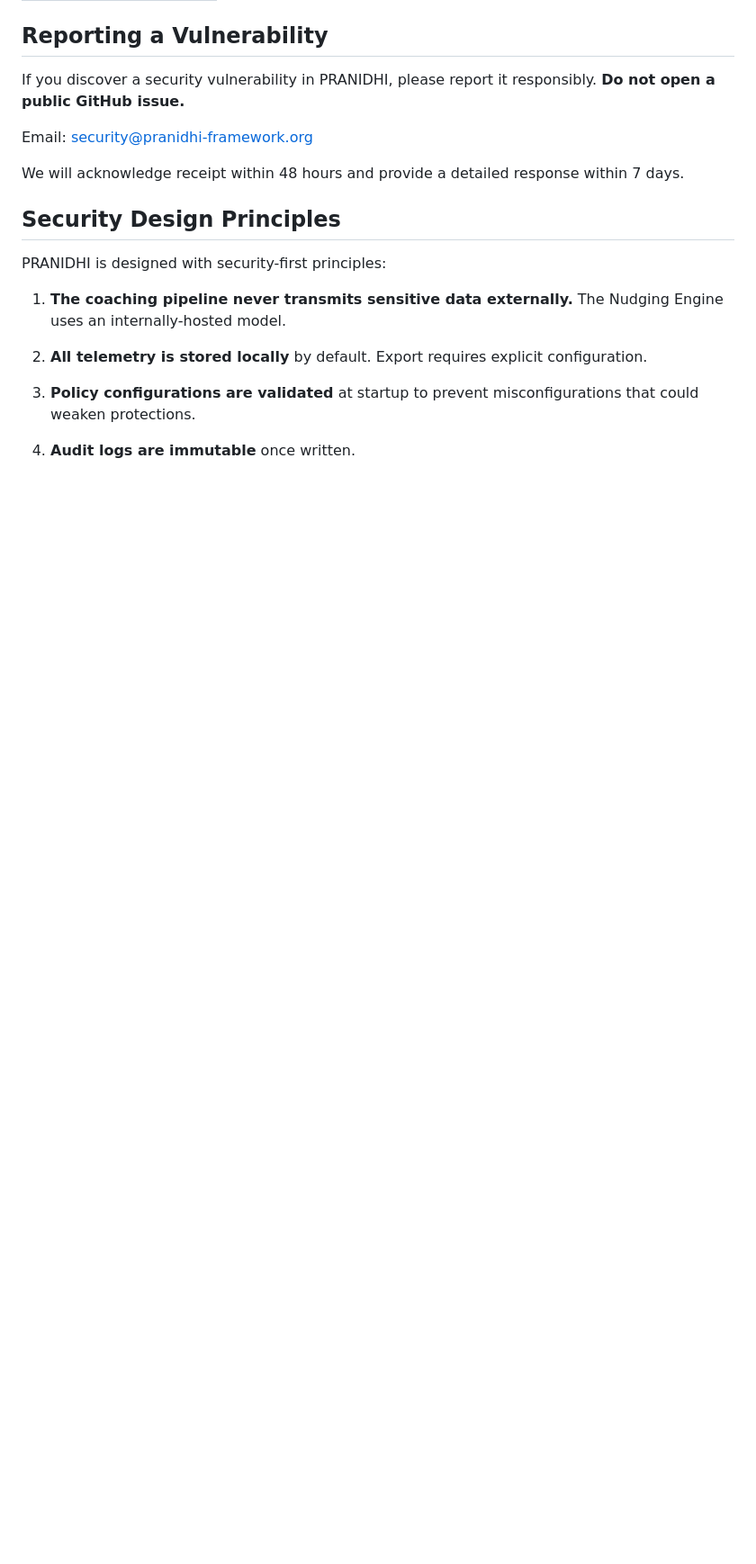
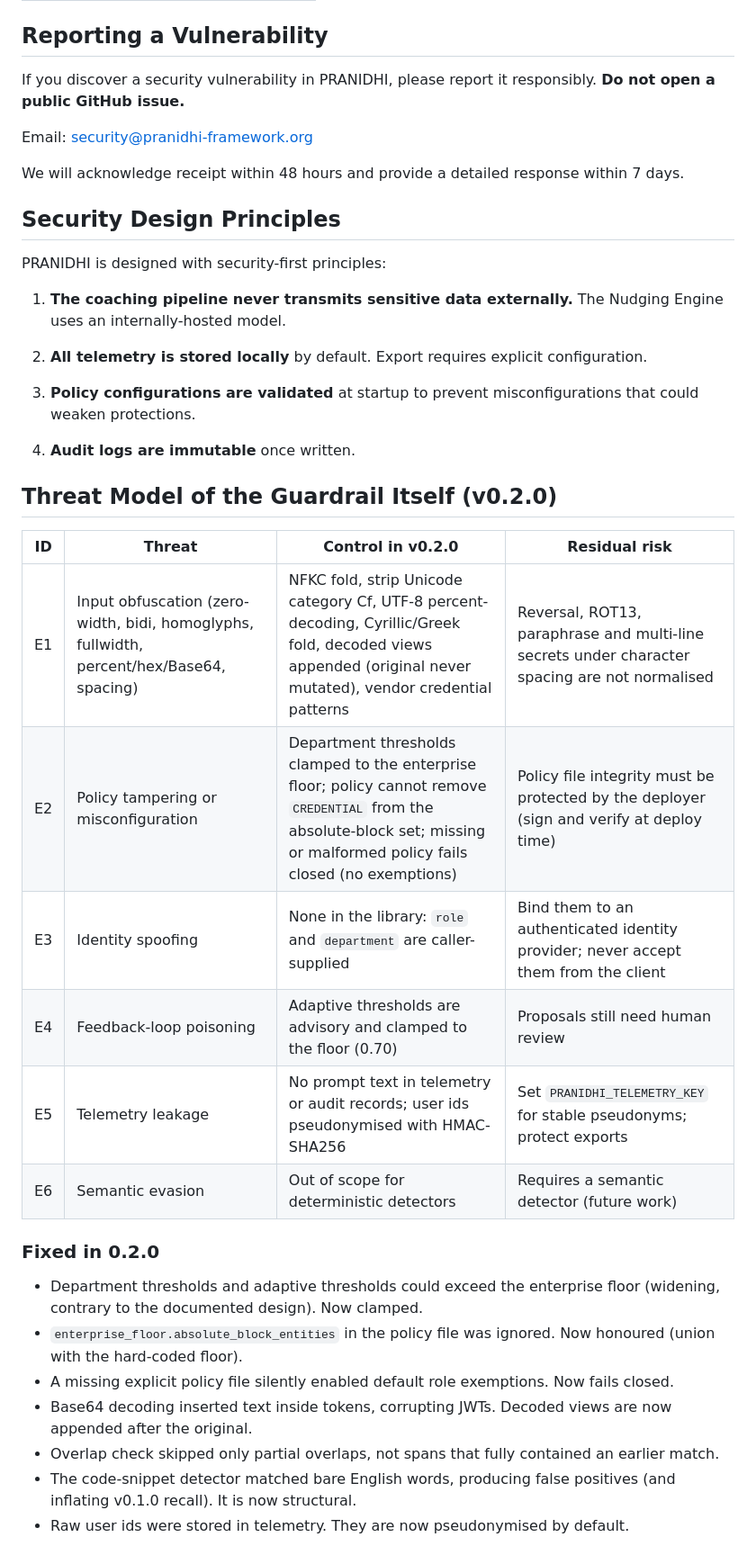
Before and after one commit to sunilgentyala/PRANIDHI, a Markdown page: SECURITY.md, the part around one of its changes. Shown at 90% size. GitHub-like rendering; blank space fills up the shorter version.

```diff
--- a/SECURITY.md
+++ b/SECURITY.md
@@ -30,3 +31,24 @@ PRANIDHI is designed with security-first principles:
    misconfigurations that could weaken protections.
 
 4. **Audit logs are immutable** once written.
+
+## Threat Model of the Guardrail Itself (v0.2.0)
+
+| ID | Threat | Control in v0.2.0 | Residual risk |
+|----|--------|-------------------|---------------|
+| E1 | Input obfuscation (zero-width, bidi, homoglyphs, fullwidth, percent/hex/Base64, spacing) | NFKC fold, strip Unicode category Cf, UTF-8 percent-decoding, Cyrillic/Greek fold, decoded views appended (original never mutated), vendor credential patterns | Reversal, ROT13, paraphrase and multi-line secrets under character spacing are not normalised |
+| E2 | Policy tampering or misconfiguration | Department thresholds clamped to the enterprise floor; policy cannot remove `CREDENTIAL` from the absolute-block set; missing or malformed policy fails closed (no exemptions) | Policy file integrity must be protected by the deployer (sign and verify at deploy time) |
+| E3 | Identity spoofing | None in the library: `role` and `department` are caller-supplied | Bind them to an authenticated identity provider; never accept them from the client |
+| E4 | Feedback-loop poisoning | Adaptive thresholds are advisory and clamped to the floor (0.70) | Proposals still need human review |
+| E5 | Telemetry leakage | No prompt text in telemetry or audit records; user ids pseudonymised with HMAC-SHA256 | Set `PRANIDHI_TELEMETRY_KEY` for stable pseudonyms; protect exports |
+| E6 | Semantic evasion | Out of scope for deterministic detectors | Requires a semantic detector (future work) |
+
+### Fixed in 0.2.0
+
+- Department thresholds and adaptive thresholds could exceed the enterprise floor (widening, contrary to the documented design). Now clamped.
+- `enterprise_floor.absolute_block_entities` in the policy file was ignored. Now honoured (union with the hard-coded floor).
+- A missing explicit policy file silently enabled default role exemptions. Now fails closed.
+- Base64 decoding inserted text inside tokens, corrupting JWTs. Decoded views are now appended after the original.
+- Overlap check skipped only partial overlaps, not spans that fully contained an earlier match.
+- The code-snippet detector matched bare English words, producing false positives (and inflating v0.1.0 recall). It is now structural.
+- Raw user ids were stored in telemetry. They are now pseudonymised by default.
```
Also changed, not shown: other parts of SECURITY.md (+2 -1 lines), CHANGELOG.md (added, +20 -0 lines), README.md (+36 -8 lines), docs/architecture/pranidhi-architecture-v0.2.png (added), docs/architecture/pranidhi-sequence-v0.2.png (added), 15 other files.
